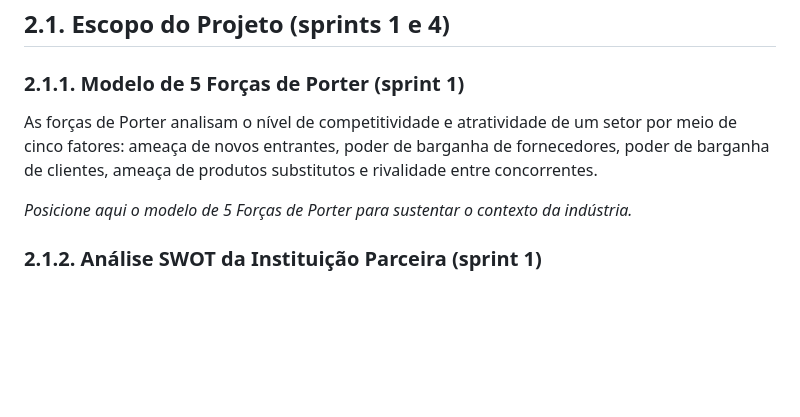
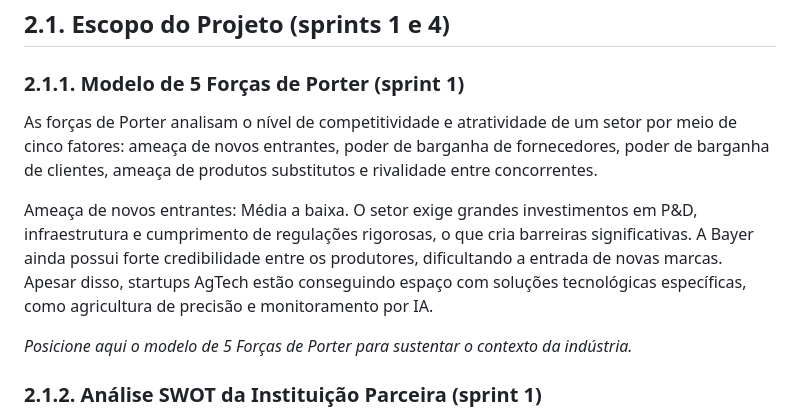
Before and after one commit to Kdu07/fiedacademy, a Markdown page: documents/wad.md, the part around the change. GitHub-like rendering; blank space fills up the shorter version.

Commit message:
docs Ameaça de Novos Entrantes

```diff
--- a/documents/wad.md
+++ b/documents/wad.md
@@ -56,7 +56,9 @@
 ## 2.1. Escopo do Projeto (sprints 1 e 4)
 
 ### 2.1.1. Modelo de 5 Forças de Porter (sprint 1)
-As forças de Porter analisam o nível de competitividade e atratividade de um setor por meio de cinco fatores: ameaça de novos entrantes, poder de barganha de fornecedores, poder de barganha de clientes, ameaça de produtos substitutos e rivalidade entre concorrentes.
+As forças de Porter analisam o nível de competitividade e atratividade de um setor por meio de cinco fatores: ameaça de novos entrantes, poder de barganha de fornecedores, poder de barganha de clientes, ameaça de produtos substitutos e rivalidade entre concorrentes. <br>
+
+Ameaça de novos entrantes: Média a baixa. O setor exige grandes investimentos em P&D, infraestrutura e cumprimento de regulações rigorosas, o que cria barreiras significativas. A Bayer ainda possui forte credibilidade entre os produtores, dificultando a entrada de novas marcas. Apesar disso, startups AgTech estão conseguindo espaço com soluções tecnológicas específicas, como agricultura de precisão e monitoramento por IA.
 
 
 *Posicione aqui o modelo de 5 Forças de Porter para sustentar o contexto da indústria.*
```
